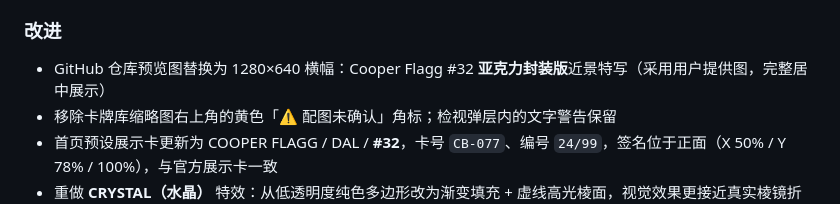
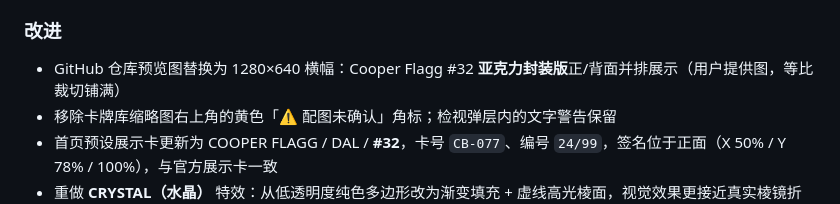
Before and after one commit to Jethro5977/Jethro-s-space, a Markdown page: CHANGELOG.md, the part around the change. GitHub-like rendering.

Commit message:
docs: show acrylic card front and back side by side in preview

```diff
--- a/CHANGELOG.md
+++ b/CHANGELOG.md
@@ -13,7 +13,7 @@
 
 ### 改进
 
-- GitHub 仓库预览图替换为 1280×640 横幅：Cooper Flagg #32 **亚克力封装版**近景特写（采用用户提供图，完整居中展示）
+- GitHub 仓库预览图替换为 1280×640 横幅：Cooper Flagg #32 **亚克力封装版**正/背面并排展示（用户提供图，等比裁切铺满）
 - 移除卡牌库缩略图右上角的黄色「⚠ 配图未确认」角标；检视弹层内的文字警告保留
 - 首页预设展示卡更新为 COOPER FLAGG / DAL / **#32**，卡号 `CB-077`、编号 `24/99`，签名位于正面（X 50% / Y 78% / 100%），与官方展示卡一致
 - 重做 **CRYSTAL（水晶）** 特效：从低透明度纯色多边形改为渐变填充 + 虚线高光棱面，视觉效果更接近真实棱镜折射，不再显得单薄粗糙
```
Also changed, not shown: assets/github-preview.png.
